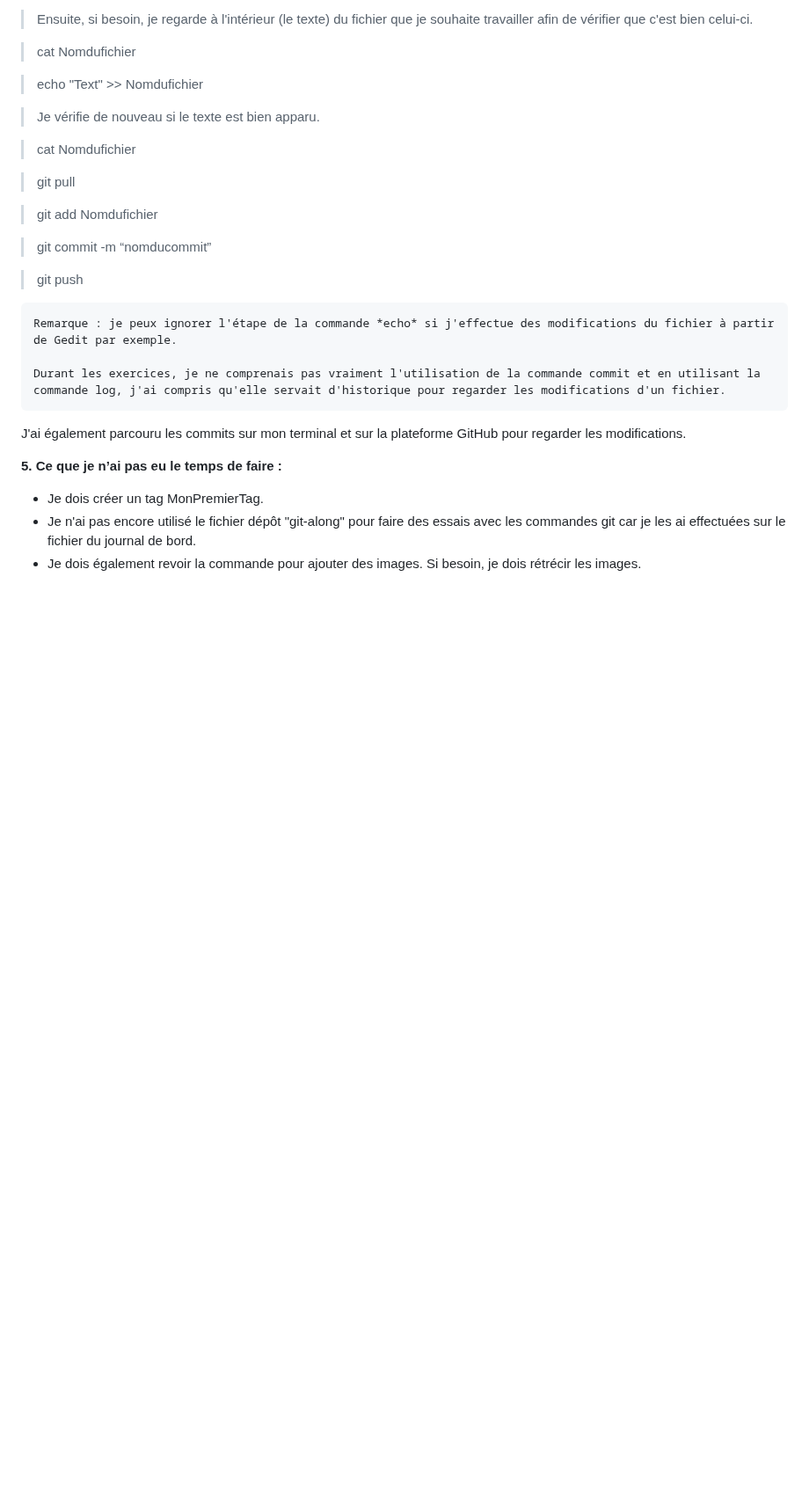
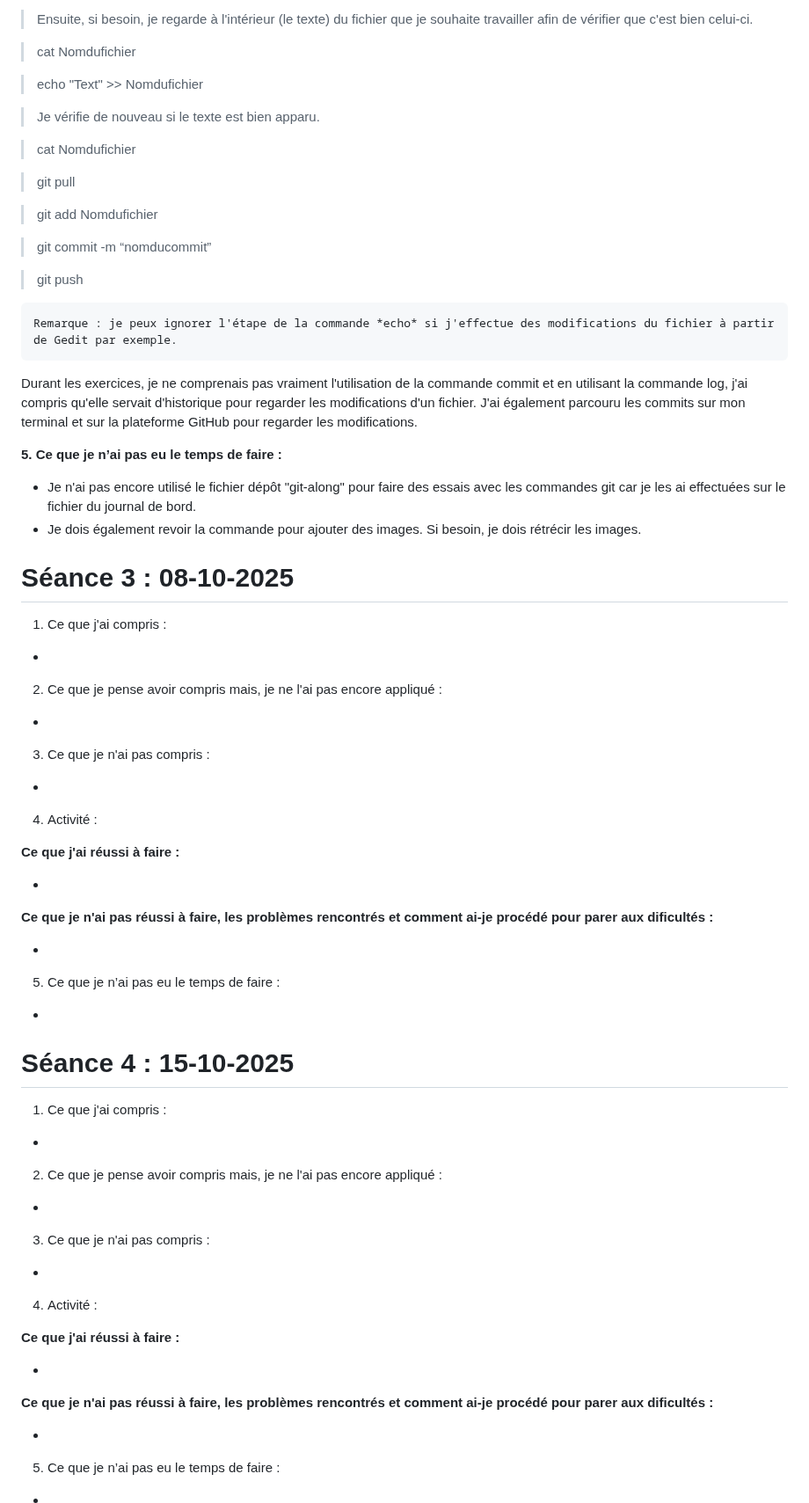
Before and after one commit to helenyanga/PPE1-2025, a Markdown page: journal.md, the part around one of its changes. Shown at 88% size. Rendered like a GitHub page; blank space fills up the shorter version.

Commit message:
journal maj

```diff
--- a/journal.md
+++ b/journal.md
@@ -165,12 +168,73 @@ J'ai poursuivi les instructions avec le diaporama *git-intro_and_more* pour modi
 
 	Remarque : je peux ignorer l'étape de la commande *echo* si j'effectue des modifications du fichier à partir de Gedit par exemple.
 
-	Durant les exercices, je ne comprenais pas vraiment l'utilisation de la commande commit et en utilisant la commande log, j'ai compris qu'elle servait d'historique pour regarder les modifications d'un fichier.
+Durant les exercices, je ne comprenais pas vraiment l'utilisation de la commande commit et en utilisant la commande log, j'ai compris qu'elle servait d'historique pour regarder les modifications d'un fichier.
 J'ai également parcouru les commits sur mon terminal et sur la plateforme GitHub pour regarder les modifications.
 
 
 **5. Ce que je n’ai pas eu le temps de faire :**
 
-- Je dois créer un tag MonPremierTag.
 - Je n'ai pas encore utilisé le fichier dépôt "git-along" pour faire des essais avec les commandes git car je les ai effectuées sur le fichier du journal de bord.
 - Je dois également revoir la commande pour ajouter des images. Si besoin, je dois rétrécir les images.
+
+
+
+# Séance 3 : 08-10-2025
+
+1. Ce que j'ai compris :
+
+-
+2. Ce que je pense avoir compris mais, je ne l'ai pas encore appliqué :
+
+-
+
+3. Ce que je n'ai pas compris :
+
+-
+
+
+4. Activité :
+
+**Ce que j'ai réussi à faire :**
+
+-
+
+**Ce que je n'ai pas réussi à faire, les problèmes rencontrés et comment ai-je procédé pour parer aux dificultés :**
+
+-
+
+
+5. Ce que je n’ai pas eu le temps de faire :
+
+-
+
+
+
+# Séance 4 : 15-10-2025
+
+1. Ce que j'ai compris :
+
+-
+2. Ce que je pense avoir compris mais, je ne l'ai pas encore appliqué :
+
+-
+
+3. Ce que je n'ai pas compris :
+
+-
+
+
+4. Activité :
+
+**Ce que j'ai réussi à faire :**
+
+-
+
+**Ce que je n'ai pas réussi à faire, les problèmes rencontrés et comment ai-je procédé pour parer aux dificultés :**
+
+-
+
+
+5. Ce que je n’ai pas eu le temps de faire :
+
+-
```
Also changed, not shown: other parts of journal.md (+6 -3 lines).
